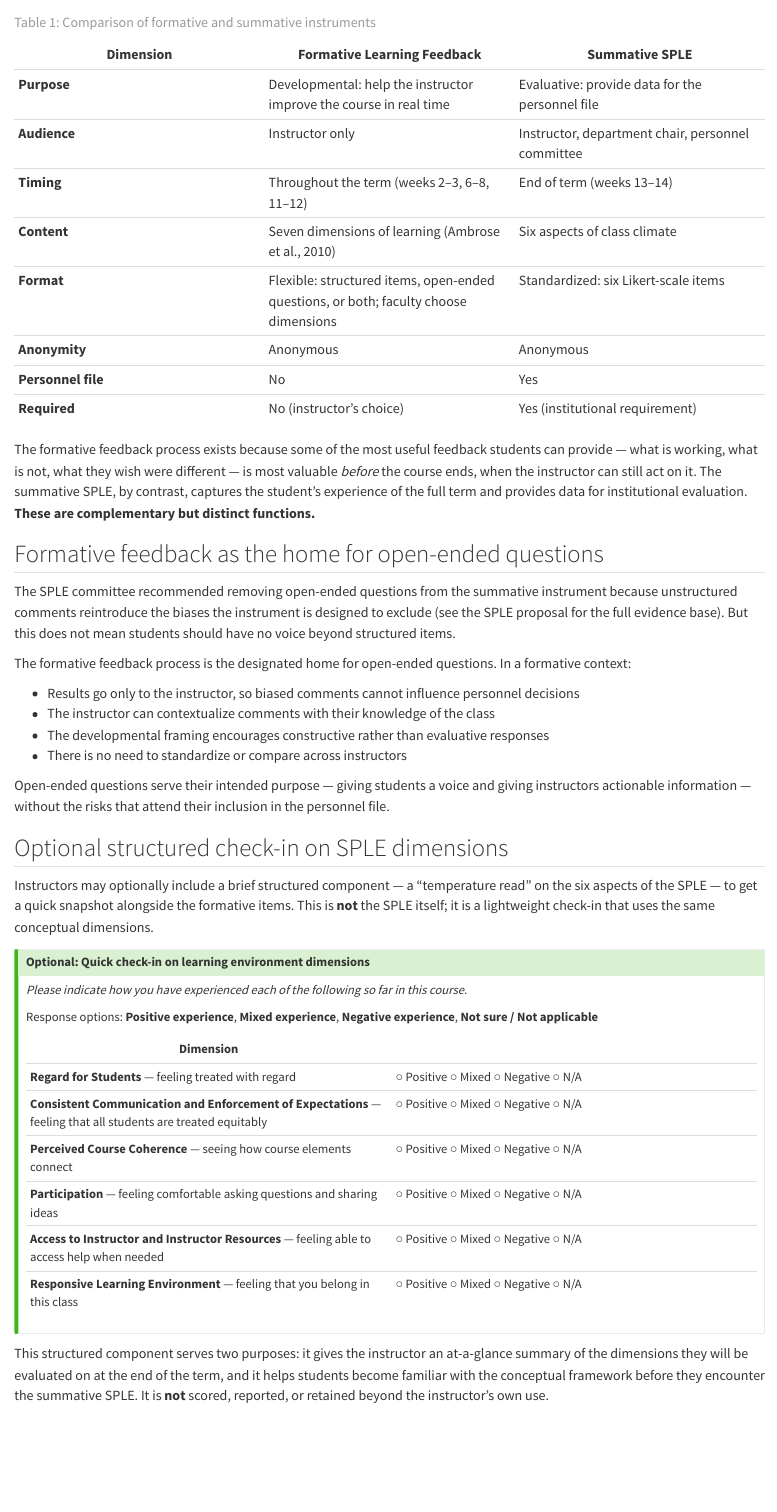
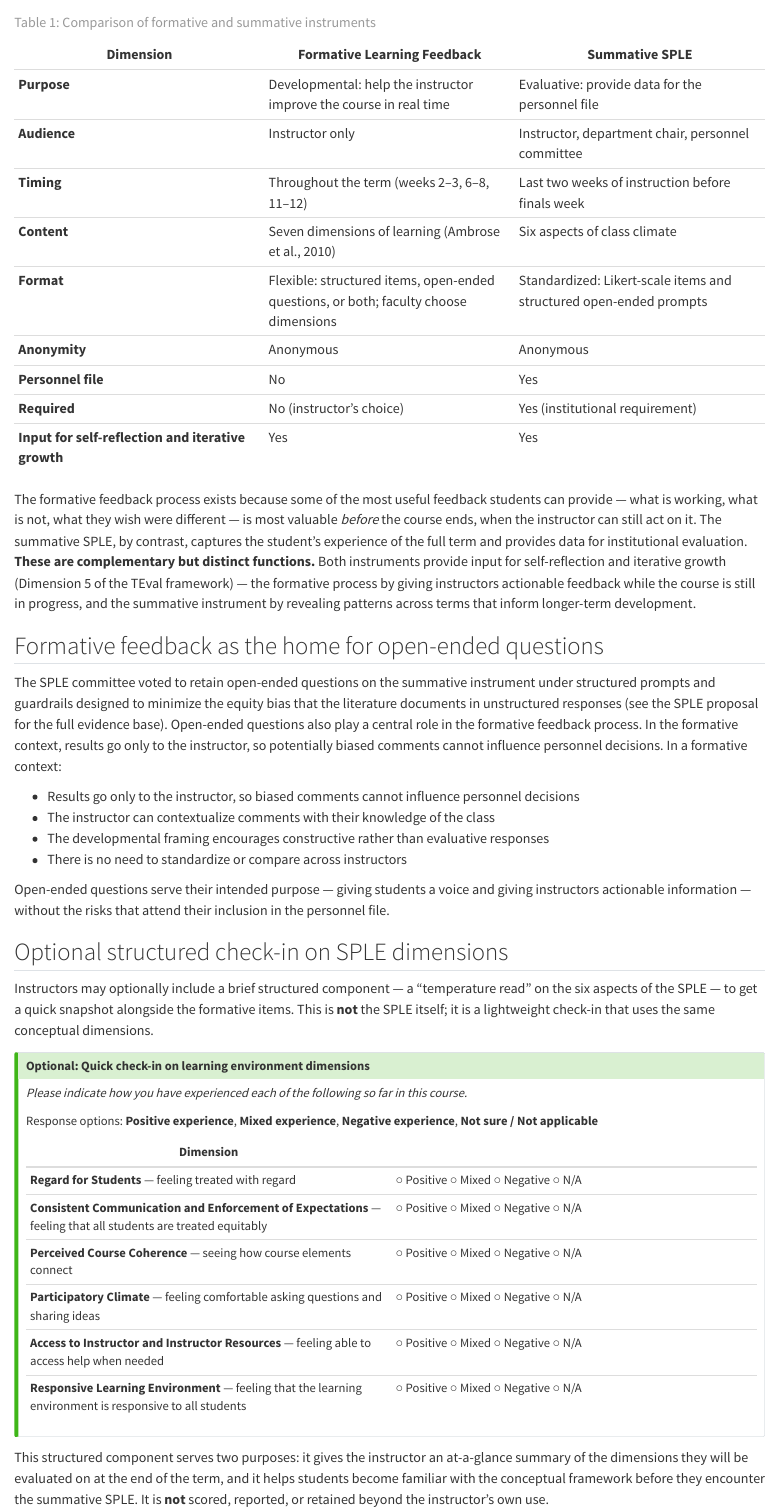
Before and after one commit to eduardo-zambrano/student-learning-experience-survey, a Quarto document (formative/relationship_to_sles.qmd): the page in a window 1100 px wide, from 180 px down. Rendered offline with R 4.5, knitr and Pandoc in place of Quarto, with nearby package versions.

Commit message:
Update formative book for consistency with main proposal
- Fix timing to "last two weeks before finals week"
- Fix format to "Likert-scale items and structured open-ended prompts"
- Rewrite open-ended section to reflect committee vote to retain under guardrails
- Fix "Participation" → "Participatory Climate"
- Fix Responsive Learning Environment description
- Add self-reflection row to comparison table with explanatory sentence
- Update subtitle and author attribution

Co-Authored-By: Claude Opus 4.6 (1M context) <noreply@anthropic.com>

```diff
--- a/formative/_quarto.yml
+++ b/formative/_quarto.yml
@@ -4,7 +4,7 @@ project:
 
 book:
   title: "Formative Learning Feedback"
-  subtitle: "A Companion to the Student Perceptions of Learning Experience"
+  subtitle: "A Companion to 'Student Perceptions of Learning Experience: Rationale and Broad Principles of Design'"
   author: "Sub-Committee of the Ad Hoc Committee on Student Perceptions of Teaching Effectiveness"
   date: today
   downloads: [pdf]
--- a/formative/relationship_to_sles.qmd
+++ b/formative/relationship_to_sles.qmd
@@ -8,23 +8,22 @@ The formative feedback process is **not** a practice run for the summative SPLE,
 |---|---|---|
 | **Purpose** | Developmental: help the instructor improve the course in real time | Evaluative: provide data for the personnel file |
 | **Audience** | Instructor only | Instructor, department chair, personnel committee |
-| **Timing** | Throughout the term (weeks 2–3, 6–8, 11–12) | End of term (weeks 13–14) |
+| **Timing** | Throughout the term (weeks 2–3, 6–8, 11–12) | Last two weeks of instruction before finals week |
 | **Content** | Seven dimensions of learning (Ambrose et al., 2010) | Six aspects of class climate |
-| **Format** | Flexible: structured items, open-ended questions, or both; faculty choose dimensions | Standardized: six Likert-scale items |
+| **Format** | Flexible: structured items, open-ended questions, or both; faculty choose dimensions | Standardized: Likert-scale items and structured open-ended prompts |
 | **Anonymity** | Anonymous | Anonymous |
 | **Personnel file** | No | Yes |
 | **Required** | No (instructor's choice) | Yes (institutional requirement) |
+| **Input for self-reflection and iterative growth** | Yes | Yes |
 
 : Comparison of formative and summative instruments {#tbl-comparison}
 
-The formative feedback process exists because some of the most useful feedback students can provide — what is working, what is not, what they wish were different — is most valuable *before* the course ends, when the instructor can still act on it. The summative SPLE, by contrast, captures the student's experience of the full term and provides data for institutional evaluation. **These are complementary but distinct functions.**
+The formative feedback process exists because some of the most useful feedback students can provide — what is working, what is not, what they wish were different — is most valuable *before* the course ends, when the instructor can still act on it. The summative SPLE, by contrast, captures the student's experience of the full term and provides data for institutional evaluation. **These are complementary but distinct functions.** Both instruments provide input for self-reflection and iterative growth (Dimension 5 of the TEval framework) — the formative process by giving instructors actionable feedback while the course is still in progress, and the summative instrument by revealing patterns across terms that inform longer-term development.
 
 
 ## Formative feedback as the home for open-ended questions
 
-The SPLE committee recommended removing open-ended questions from the summative instrument because unstructured comments reintroduce the biases the instrument is designed to exclude (see the SPLE proposal for the full evidence base). But this does not mean students should have no voice beyond structured items.
-
-The formative feedback process is the designated home for open-ended questions. In a formative context:
+The SPLE committee voted to retain open-ended questions on the summative instrument under structured prompts and guardrails designed to minimize the equity bias that the literature documents in unstructured responses (see the SPLE proposal for the full evidence base). Open-ended questions also play a central role in the formative feedback process. In the formative context, results go only to the instructor, so potentially biased comments cannot influence personnel decisions. In a formative context:
 
 - Results go only to the instructor, so biased comments cannot influence personnel decisions
 - The instructor can contextualize comments with their knowledge of the class
@@ -49,9 +48,9 @@ Response options: **Positive experience**, **Mixed experience**, **Negative expe
 | **Regard for Students** — feeling treated with regard | ○ Positive  ○ Mixed  ○ Negative  ○ N/A |
 | **Consistent Communication and Enforcement of Expectations** — feeling that all students are treated equitably | ○ Positive  ○ Mixed  ○ Negative  ○ N/A |
 | **Perceived Course Coherence** — seeing how course elements connect | ○ Positive  ○ Mixed  ○ Negative  ○ N/A |
-| **Participation** — feeling comfortable asking questions and sharing ideas | ○ Positive  ○ Mixed  ○ Negative  ○ N/A |
+| **Participatory Climate** — feeling comfortable asking questions and sharing ideas | ○ Positive  ○ Mixed  ○ Negative  ○ N/A |
 | **Access to Instructor and Instructor Resources** — feeling able to access help when needed | ○ Positive  ○ Mixed  ○ Negative  ○ N/A |
-| **Responsive Learning Environment** — feeling that you belong in this class | ○ Positive  ○ Mixed  ○ Negative  ○ N/A |
+| **Responsive Learning Environment** — feeling that the learning environment is responsive to all students | ○ Positive  ○ Mixed  ○ Negative  ○ N/A |
 
 :::
 
```
Also changed, not shown: formative/Formative_Check_In_Design.qmd (+2 -2 lines), formative/index.qmd (+4 -4 lines), formative/relationship_to_sles.qmd (4 more changed lines).
